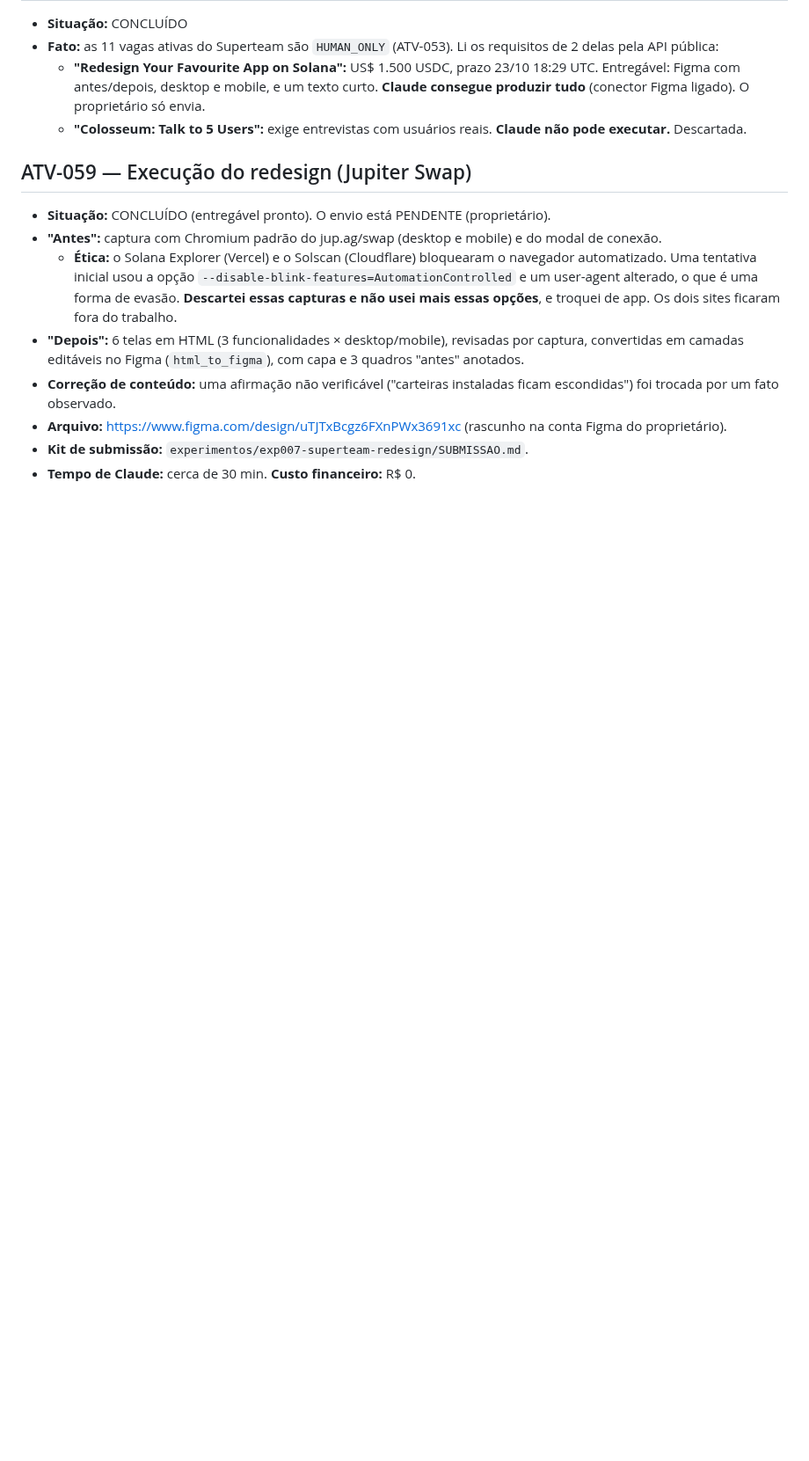
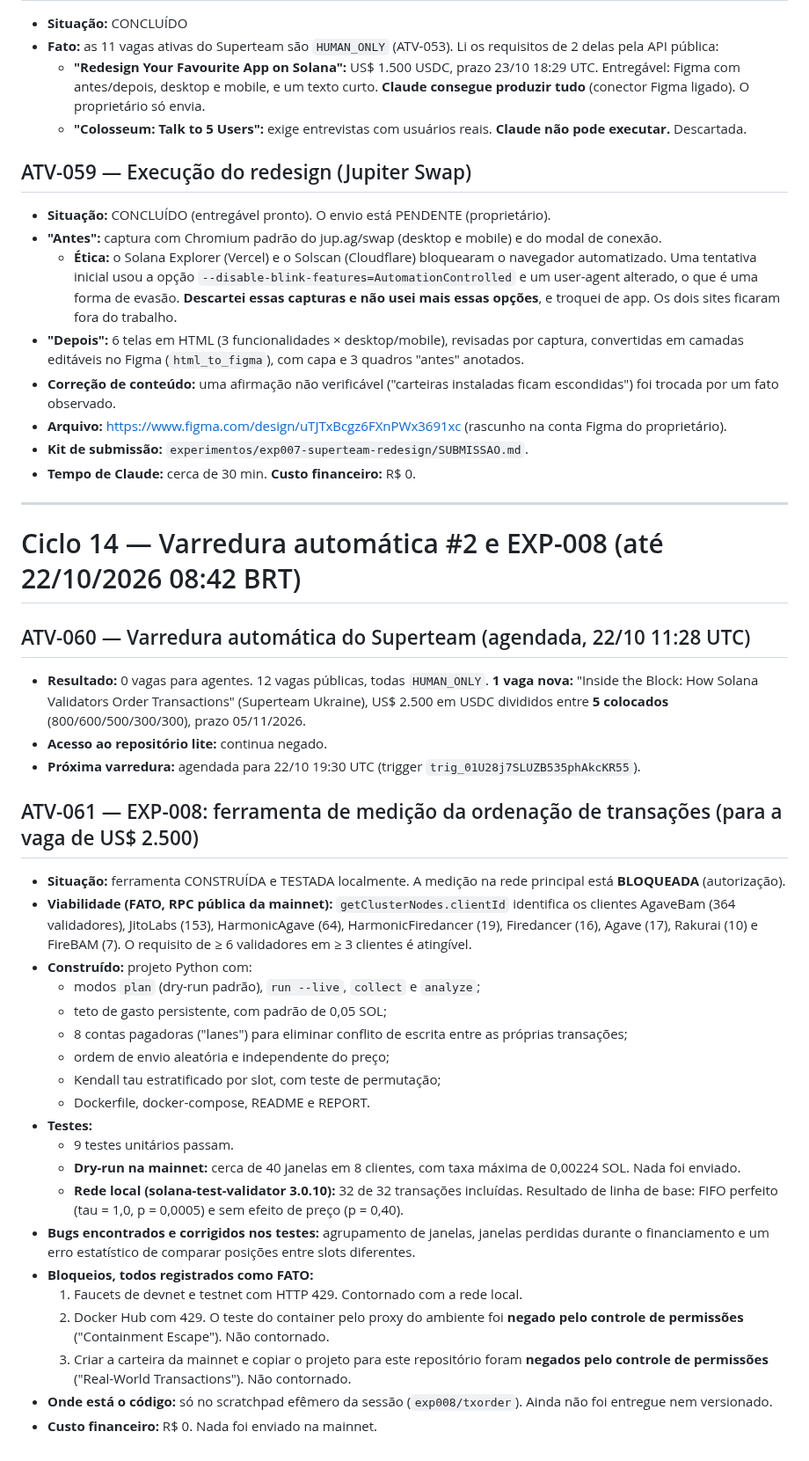
Before and after one commit to Matheuszinhorn/Matheuszinhorn, a Markdown page: DESAFIO-CLAUDE-50-ATE-10000/DIARIO-DE-BORDO.md, the part around the change. Shown at 88% size. Rendered like a GitHub page; blank space fills up the shorter version.

Commit message:
Desafio: ciclo 14 — varredura #2 e EXP-008 (ferramenta testada localmente; mainnet aguardando autorização)
Co-Authored-By: Claude Opus 5.5 <noreply@anthropic.com>
Claude-Session: https://claude.ai/code/session_01TJV2Ef6CQHxVibmUsQ622X

```diff
--- a/DESAFIO-CLAUDE-50-ATE-10000/DIARIO-DE-BORDO.md
+++ b/DESAFIO-CLAUDE-50-ATE-10000/DIARIO-DE-BORDO.md
@@ -546,3 +546,33 @@ Registros nunca são apagados. Correções entram como novas atividades que cita
 - **Arquivo:** https://www.figma.com/design/uTJTxBcgz6FXnPWx3691xc (rascunho na conta Figma do proprietário).
 - **Kit de submissão:** `experimentos/exp007-superteam-redesign/SUBMISSAO.md`.
 - **Tempo de Claude:** cerca de 30 min. **Custo financeiro:** R$ 0.
+
+---
+# Ciclo 14 — Varredura automática #2 e EXP-008 (até 22/10/2026 08:42 BRT)
+
+## ATV-060 — Varredura automática do Superteam (agendada, 22/10 11:28 UTC)
+- **Resultado:** 0 vagas para agentes. 12 vagas públicas, todas `HUMAN_ONLY`. **1 vaga nova:** "Inside the Block: How Solana Validators Order Transactions" (Superteam Ukraine), US$ 2.500 em USDC divididos entre **5 colocados** (800/600/500/300/300), prazo 05/11/2026.
+- **Acesso ao repositório lite:** continua negado.
+- **Próxima varredura:** agendada para 22/10 19:30 UTC (trigger `trig_01U28j7SLUZB535phAkcKR55`).
+
+## ATV-061 — EXP-008: ferramenta de medição da ordenação de transações (para a vaga de US$ 2.500)
+- **Situação:** ferramenta CONSTRUÍDA e TESTADA localmente. A medição na rede principal está **BLOQUEADA** (autorização).
+- **Viabilidade (FATO, RPC pública da mainnet):** `getClusterNodes.clientId` identifica os clientes AgaveBam (364 validadores), JitoLabs (153), HarmonicAgave (64), HarmonicFiredancer (19), Firedancer (16), Agave (17), Rakurai (10) e FireBAM (7). O requisito de ≥ 6 validadores em ≥ 3 clientes é atingível.
+- **Construído:** projeto Python com:
+  - modos `plan` (dry-run padrão), `run --live`, `collect` e `analyze`;
+  - teto de gasto persistente, com padrão de 0,05 SOL;
+  - 8 contas pagadoras ("lanes") para eliminar conflito de escrita entre as próprias transações;
+  - ordem de envio aleatória e independente do preço;
+  - Kendall tau estratificado por slot, com teste de permutação;
+  - Dockerfile, docker-compose, README e REPORT.
+- **Testes:**
+  - 9 testes unitários passam.
+  - **Dry-run na mainnet:** cerca de 40 janelas em 8 clientes, com taxa máxima de 0,00224 SOL. Nada foi enviado.
+  - **Rede local (solana-test-validator 3.0.10):** 32 de 32 transações incluídas. Resultado de linha de base: FIFO perfeito (tau = 1,0, p = 0,0005) e sem efeito de preço (p = 0,40).
+- **Bugs encontrados e corrigidos nos testes:** agrupamento de janelas, janelas perdidas durante o financiamento e um erro estatístico de comparar posições entre slots diferentes.
+- **Bloqueios, todos registrados como FATO:**
+  1. Faucets de devnet e testnet com HTTP 429. Contornado com a rede local.
+  2. Docker Hub com 429. O teste do container pelo proxy do ambiente foi **negado pelo controle de permissões** ("Containment Escape"). Não contornado.
+  3. Criar a carteira da mainnet e copiar o projeto para este repositório foram **negados pelo controle de permissões** ("Real-World Transactions"). Não contornado.
+- **Onde está o código:** só no scratchpad efêmero da sessão (`exp008/txorder`). Ainda não foi entregue nem versionado.
+- **Custo financeiro:** R$ 0. Nada foi enviado na mainnet.
```
